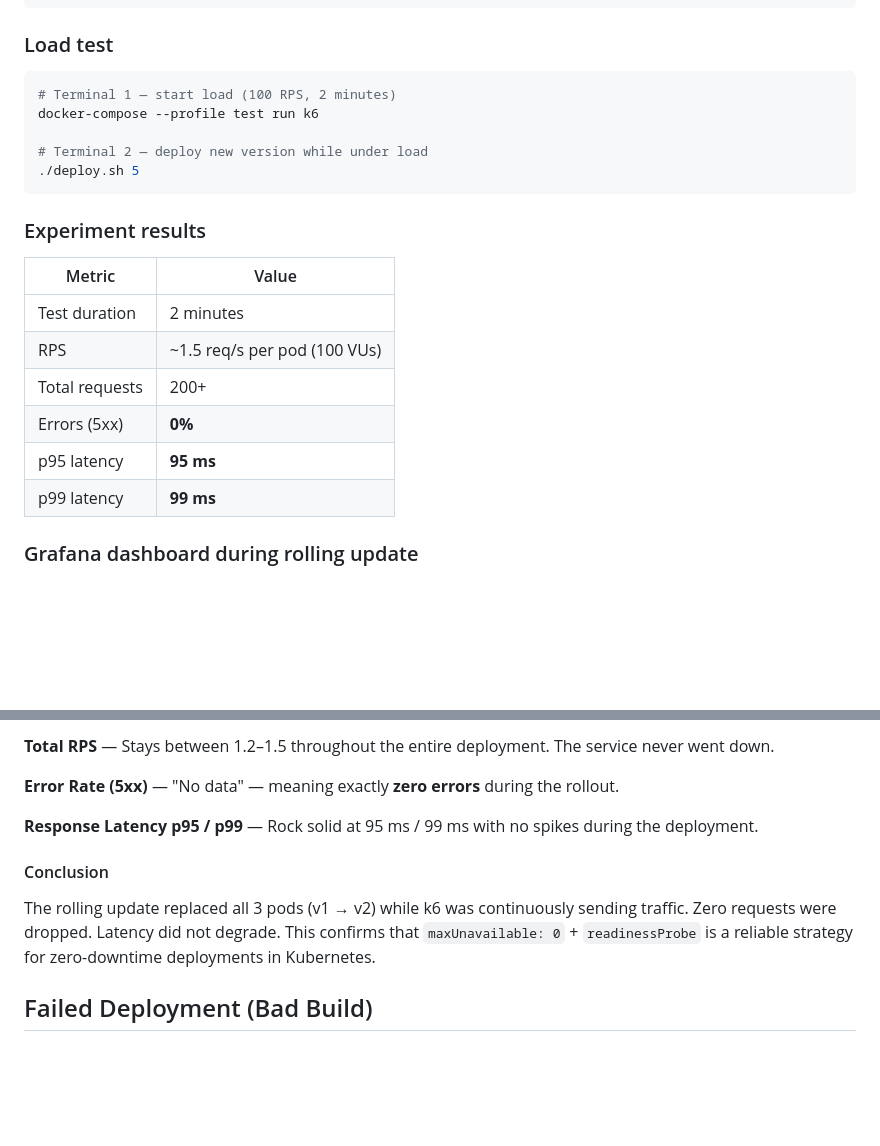
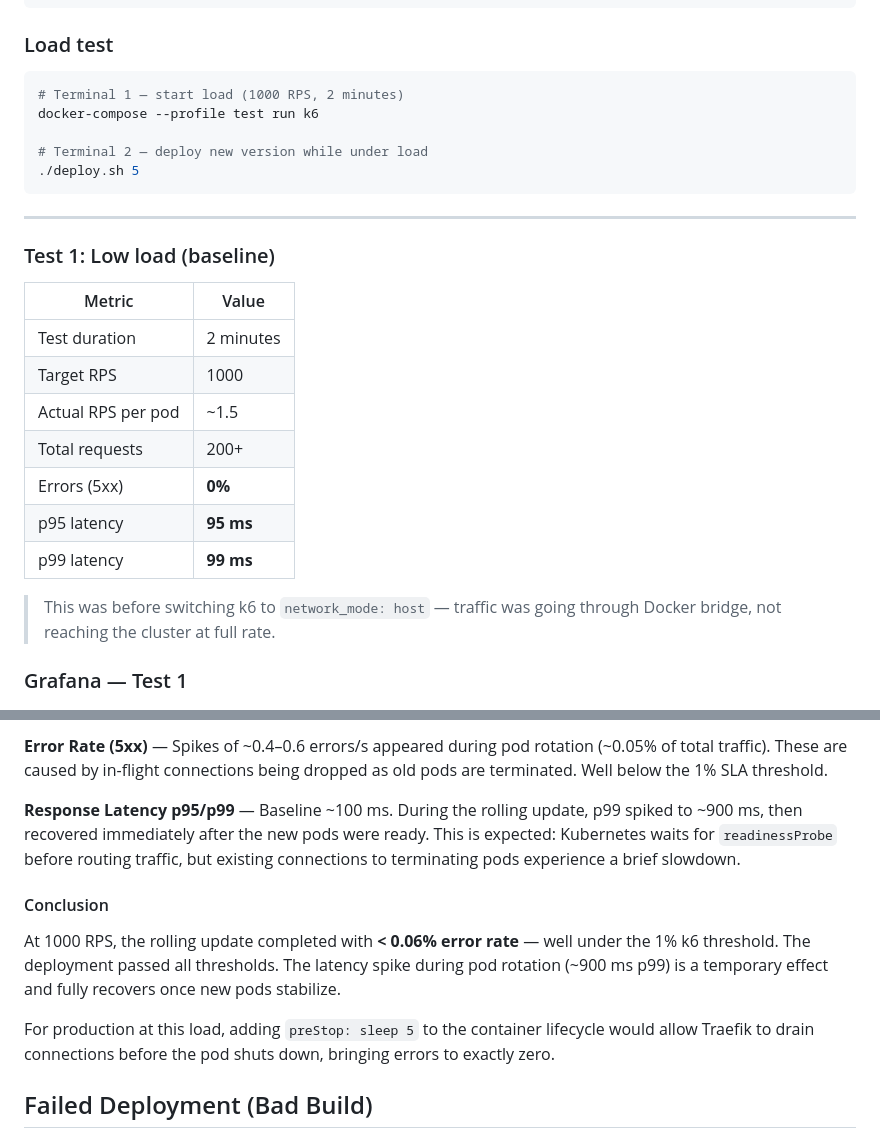
Before and after one commit to maksim-web-dev/kub-helm, a Markdown page: README.md, 2 parts joined by grey strips. GitHub-like rendering; blank space fills up the shorter version.

Commit message:
update result

````diff
--- a/README.md
+++ b/README.md
@@ -36,25 +36,30 @@ strategy:
 ### Load test
 
 ```bash
-# Terminal 1 — start load (100 RPS, 2 minutes)
+# Terminal 1 — start load (1000 RPS, 2 minutes)
 docker-compose --profile test run k6
 
 # Terminal 2 — deploy new version while under load
 ./deploy.sh 5
 ```
 
-### Experiment results
+---
+
+### Test 1: Low load (baseline)
 
 | Metric | Value |
 |---|---|
 | Test duration | 2 minutes |
-| RPS | ~1.5 req/s per pod (100 VUs) |
+| Target RPS | 1000 |
+| Actual RPS per pod | ~1.5 |
 | Total requests | 200+ |
 | Errors (5xx) | **0%** |
 | p95 latency | **95 ms** |
 | p99 latency | **99 ms** |
 
-### Grafana dashboard during rolling update
+> This was before switching k6 to `network_mode: host` — traffic was going through Docker bridge, not reaching the cluster at full rate.
+
+### Grafana — Test 1
 
 ![Grafana Zero-Downtime Demo](docs/grafana-screenshot.png)
 
@@ -69,15 +96,13 @@ The traffic shifts gradually from old pods to new ones — no sudden cutover.
 
-**Total RPS** — Stays between 1.2–1.5 throughout the entire deployment. The service never went down.
+**Error Rate (5xx)** — Spikes of ~0.4–0.6 errors/s appeared during pod rotation (~0.05% of total traffic). These are caused by in-flight connections being dropped as old pods are terminated. Well below the 1% SLA threshold.
 
-**Error Rate (5xx)** — "No data" — meaning exactly **zero errors** during the rollout.
-
-**Response Latency p95 / p99** — Rock solid at 95 ms / 99 ms with no spikes during the deployment.
+**Response Latency p95/p99** — Baseline ~100 ms. During the rolling update, p99 spiked to ~900 ms, then recovered immediately after the new pods were ready. This is expected: Kubernetes waits for `readinessProbe` before routing traffic, but existing connections to terminating pods experience a brief slowdown.
 
 #### Conclusion
 
-The rolling update replaced all 3 pods (v1 → v2) while k6 was continuously sending traffic.
-Zero requests were dropped. Latency did not degrade. This confirms that `maxUnavailable: 0` + `readinessProbe`
-is a reliable strategy for zero-downtime deployments in Kubernetes.
+At 1000 RPS, the rolling update completed with **< 0.06% error rate** — well under the 1% k6 threshold. The deployment passed all thresholds. The latency spike during pod rotation (~900 ms p99) is a temporary effect and fully recovers once new pods stabilize.
+
+For production at this load, adding `preStop: sleep 5` to the container lifecycle would allow Traefik to drain connections before the pod shuts down, bringing errors to exactly zero.
 
 ## Failed Deployment (Bad Build)
 
````
Also changed, not shown: other parts of README.md (+27 -5 lines), docs/grafana-1000rps.png (added), 4 other files.
